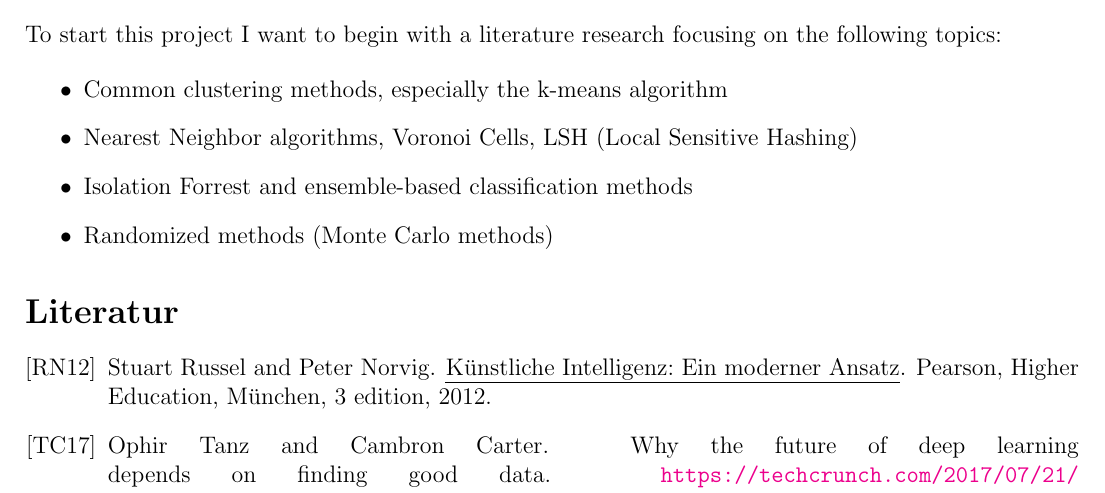
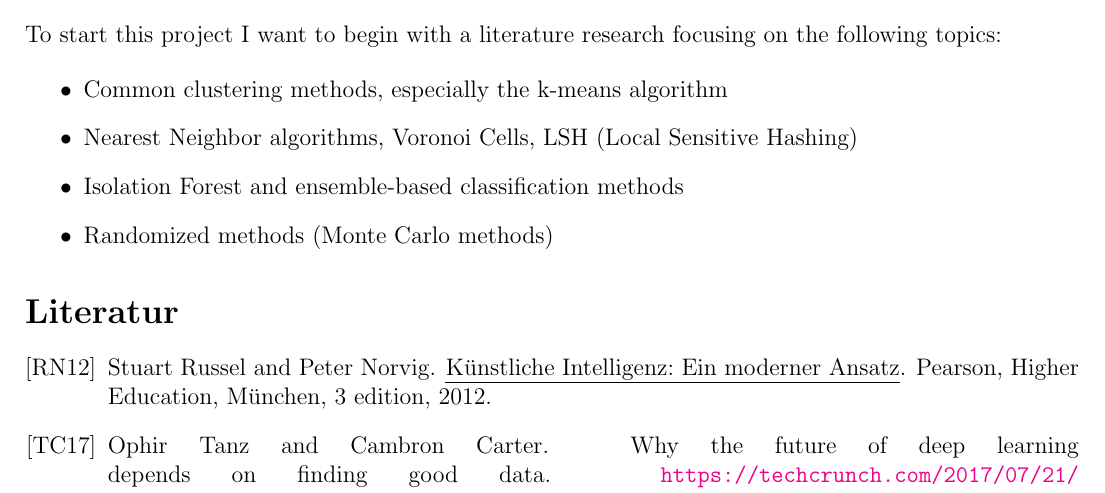
Before and after one commit to jofas/csp, a LaTeX document (intro/intro.tex): part of the page, cut so that both start at the same text. Compiled offline with pdfLaTeX.

Commit message:
spelling

```diff
--- a/intro/intro.tex
+++ b/intro/intro.tex
@@ -156,7 +156,7 @@ research focusing on the following topics:
   \item Nearest Neighbor algorithms, Voronoi Cells, LSH
         (Local Sensitive Hashing)
 
-  \item Isolation Forrest and ensemble-based classification
+  \item Isolation Forest and ensemble-based classification
         methods
 
   \item Randomized methods (Monte Carlo methods)
```
Also changed, not shown: intro/intro.pdf.
